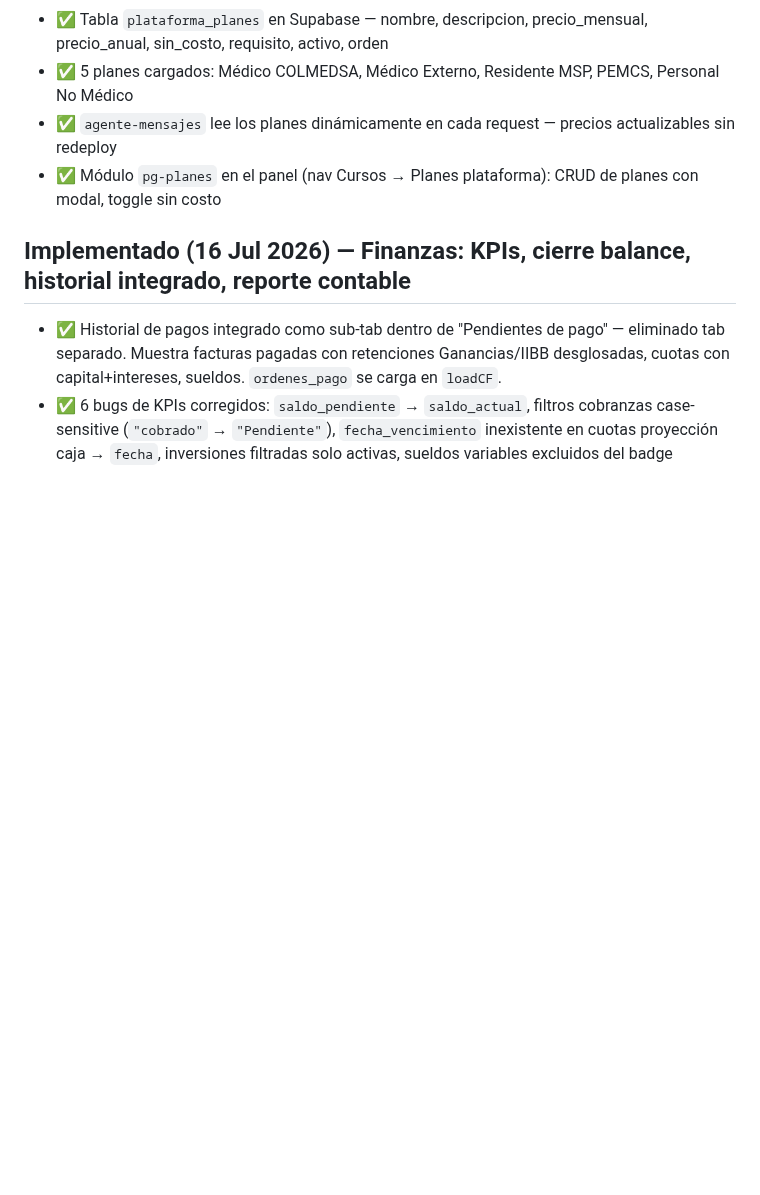
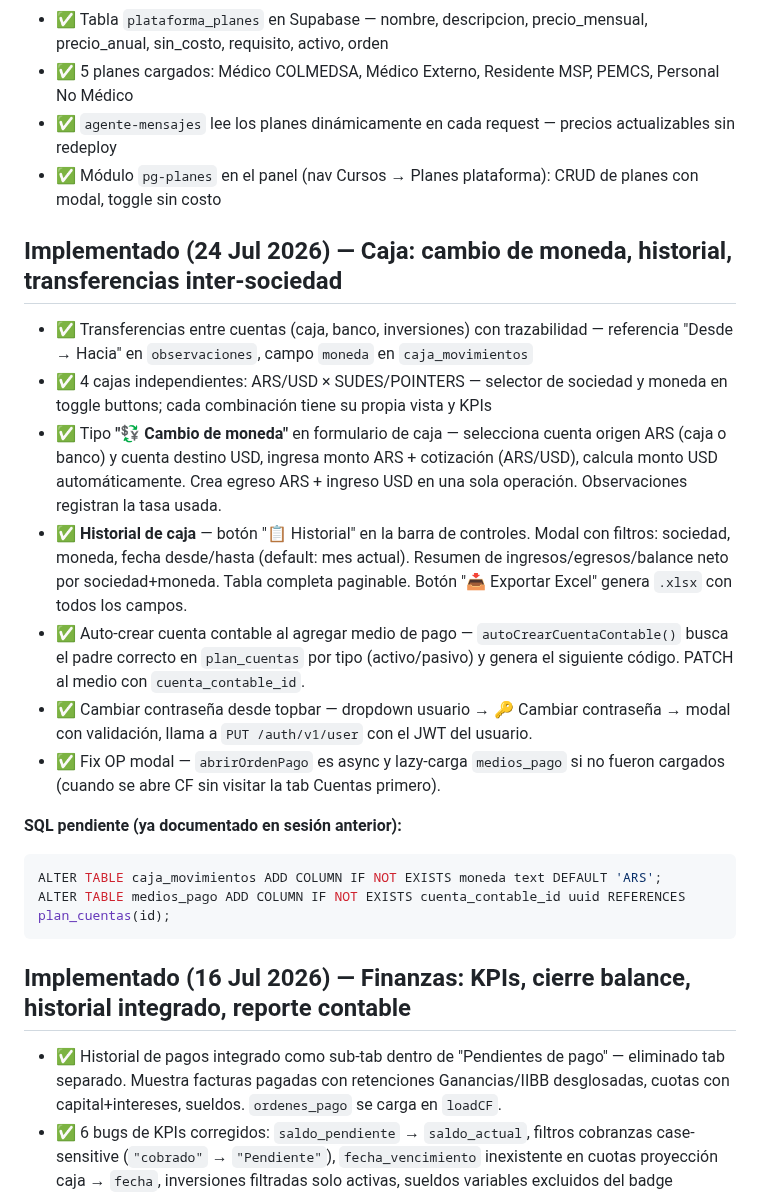
Before and after one commit to tomaslarran/METANOIASMX, a Markdown page: CLAUDE.md, the part around the change. Drawn GitHub-style; blank space fills up the shorter version.

Commit message:
docs: CLAUDE.md — implementaciones 24 Jul 2026 (caja, cambio moneda, historial)

````diff
--- a/CLAUDE.md
+++ b/CLAUDE.md
@@ -441,6 +441,22 @@ ALTER TABLE cursos ADD CONSTRAINT cursos_estado_check CHECK (estado IN ('Borrado
 - ✅ `agente-mensajes` lee los planes dinámicamente en cada request — precios actualizables sin redeploy
 - ✅ Módulo `pg-planes` en el panel (nav Cursos → Planes plataforma): CRUD de planes con modal, toggle sin costo
 
+## Implementado (24 Jul 2026) — Caja: cambio de moneda, historial, transferencias inter-sociedad
+
+- ✅ Transferencias entre cuentas (caja, banco, inversiones) con trazabilidad — referencia "Desde → Hacia" en `observaciones`, campo `moneda` en `caja_movimientos`
+- ✅ 4 cajas independientes: ARS/USD × SUDES/POINTERS — selector de sociedad y moneda en toggle buttons; cada combinación tiene su propia vista y KPIs
+- ✅ Tipo **"💱 Cambio de moneda"** en formulario de caja — selecciona cuenta origen ARS (caja o banco) y cuenta destino USD, ingresa monto ARS + cotización (ARS/USD), calcula monto USD automáticamente. Crea egreso ARS + ingreso USD en una sola operación. Observaciones registran la tasa usada.
+- ✅ **Historial de caja** — botón "📋 Historial" en la barra de controles. Modal con filtros: sociedad, moneda, fecha desde/hasta (default: mes actual). Resumen de ingresos/egresos/balance neto por sociedad+moneda. Tabla completa paginable. Botón "📥 Exportar Excel" genera `.xlsx` con todos los campos.
+- ✅ Auto-crear cuenta contable al agregar medio de pago — `autoCrearCuentaContable()` busca el padre correcto en `plan_cuentas` por tipo (activo/pasivo) y genera el siguiente código. PATCH al medio con `cuenta_contable_id`.
+- ✅ Cambiar contraseña desde topbar — dropdown usuario → 🔑 Cambiar contraseña → modal con validación, llama a `PUT /auth/v1/user` con el JWT del usuario.
+- ✅ Fix OP modal — `abrirOrdenPago` es async y lazy-carga `medios_pago` si no fueron cargados (cuando se abre CF sin visitar la tab Cuentas primero).
+
+**SQL pendiente (ya documentado en sesión anterior):**
+```sql
+ALTER TABLE caja_movimientos ADD COLUMN IF NOT EXISTS moneda text DEFAULT 'ARS';
+ALTER TABLE medios_pago ADD COLUMN IF NOT EXISTS cuenta_contable_id uuid REFERENCES plan_cuentas(id);
+```
+
 ## Implementado (16 Jul 2026) — Finanzas: KPIs, cierre balance, historial integrado, reporte contable
 
 - ✅ Historial de pagos integrado como sub-tab dentro de "Pendientes de pago" — eliminado tab separado. Muestra facturas pagadas con retenciones Ganancias/IIBB desglosadas, cuotas con capital+intereses, sueldos. `ordenes_pago` se carga en `loadCF`.
````
